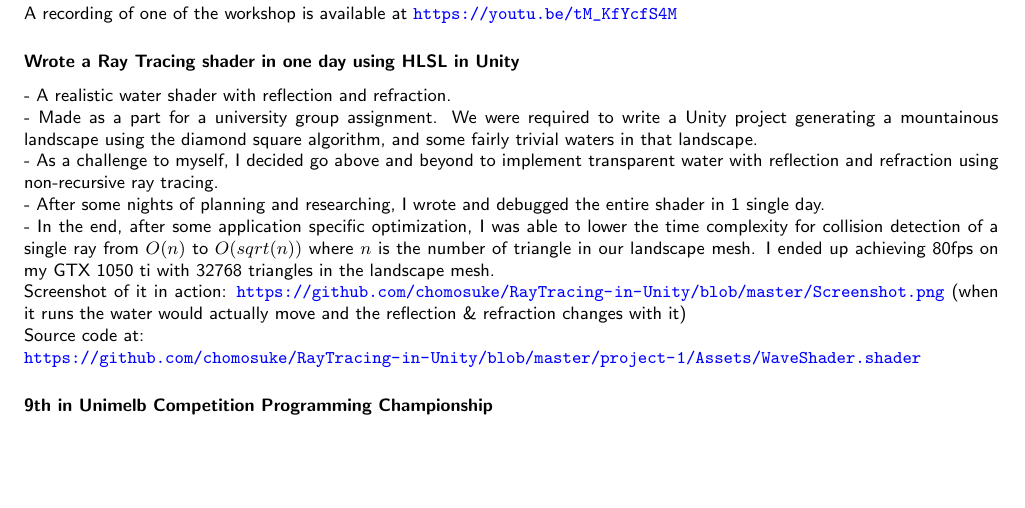
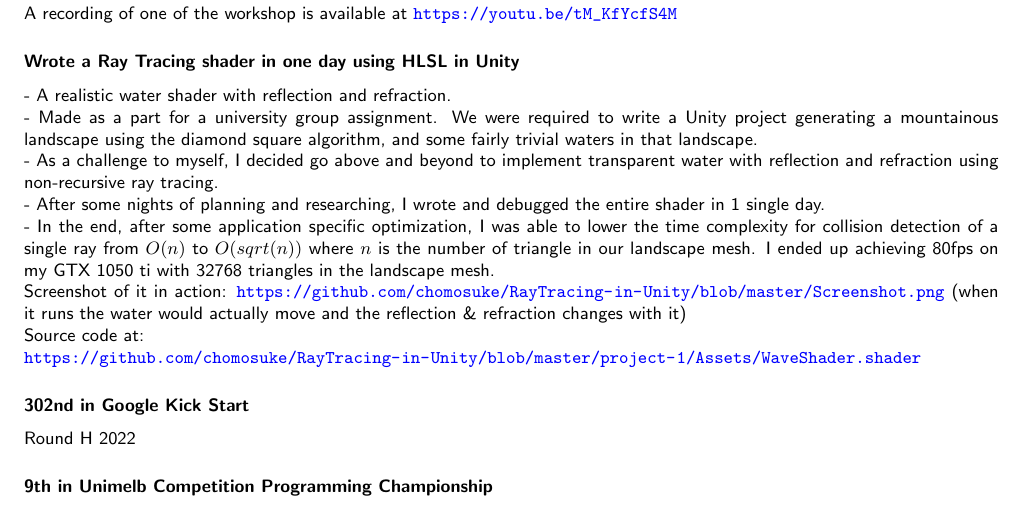
Before and after one commit to chomosuke/resume, a LaTeX CV (resume.tex): part of page 1 of 2, cut so that both start at the same text, the shorter picture padded with empty space. Compiled offline with pdfLaTeX.

Commit message:
google kickstart round H 2022

```diff
--- a/resume.tex
+++ b/resume.tex
@@ -83,6 +83,9 @@ Screenshot of it in action: \url{https://github.com/chomosuke/RayTracing-in-Unit
 Source code at:\\
 \url{https://github.com/chomosuke/RayTracing-in-Unity/blob/master/project-1/Assets/WaveShader.shader}
 
+\subsubsection*{302nd in Google Kick Start}
+Round H 2022
+
 \subsubsection*{9th in Unimelb Competition Programming Championship}
 2020, 2022
 
```
Also changed, not shown: resume.pdf.
